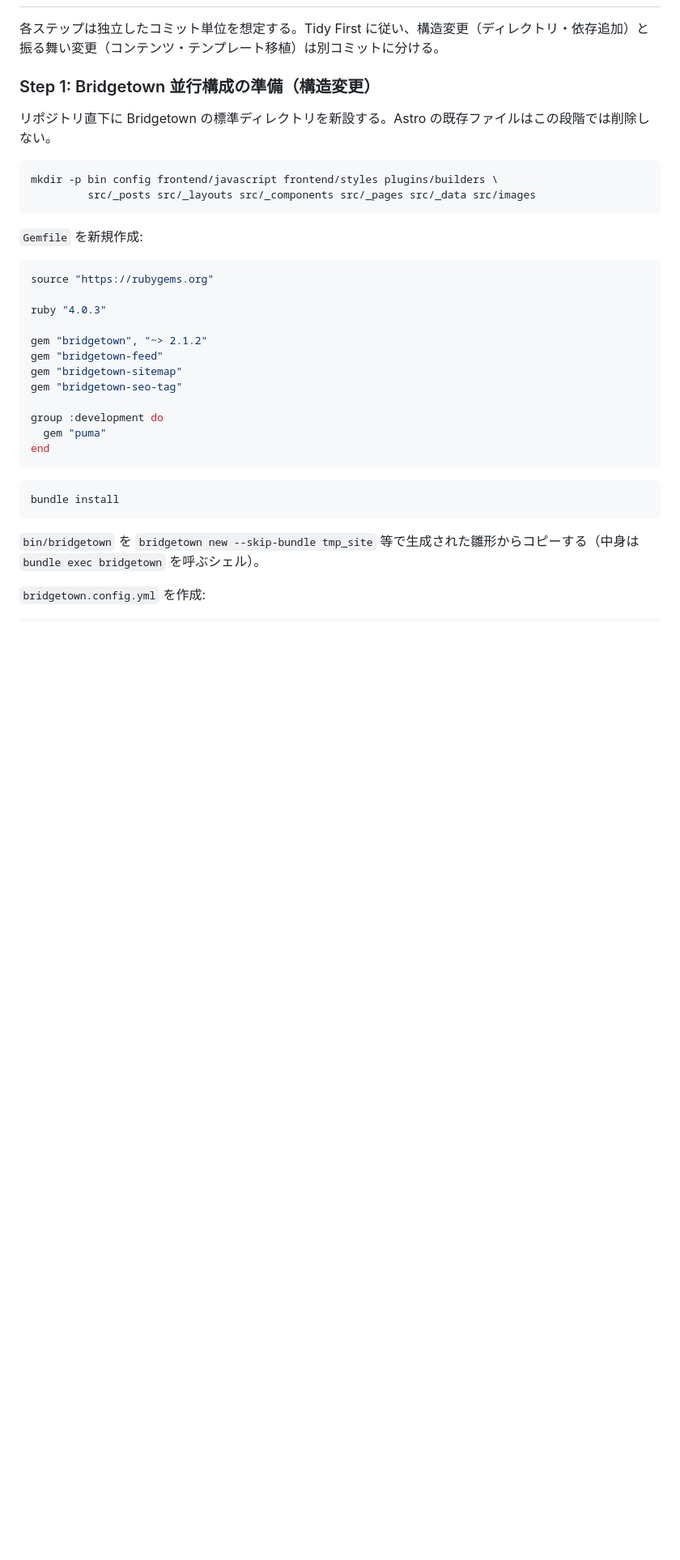
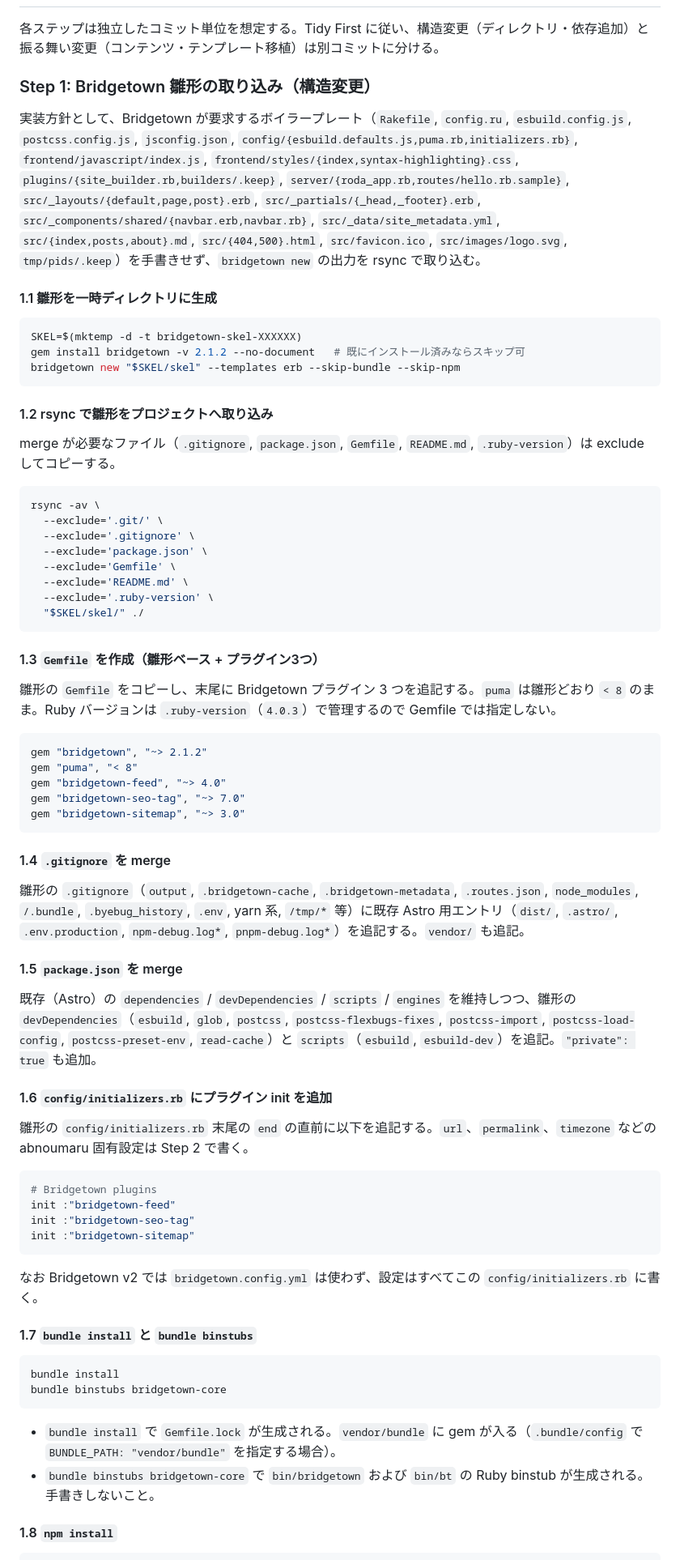
Before and after one commit to abnoumaru/abnoumaru.com, a Markdown page: docs/migration-to-bridgetown.md, the part around one of its changes. Shown at 81% size. Rendered like a GitHub page; blank space fills up the shorter version.

````diff
--- a/docs/migration-to-bridgetown.md
+++ b/docs/migration-to-bridgetown.md
@@ -106,37 +110,75 @@
 
 各ステップは独立したコミット単位を想定する。Tidy First に従い、構造変更（ディレクトリ・依存追加）と振る舞い変更（コンテンツ・テンプレート移植）は別コミットに分ける。
 
-### Step 1: Bridgetown 並行構成の準備（構造変更）
+### Step 1: Bridgetown 雛形の取り込み（構造変更）
 
-リポジトリ直下に Bridgetown の標準ディレクトリを新設する。Astro の既存ファイルはこの段階では削除しない。
+実装方針として、Bridgetown が要求するボイラープレート（`Rakefile`, `config.ru`, `esbuild.config.js`, `postcss.config.js`, `jsconfig.json`, `config/{esbuild.defaults.js,puma.rb,initializers.rb}`, `frontend/javascript/index.js`, `frontend/styles/{index,syntax-highlighting}.css`, `plugins/{site_builder.rb,builders/.keep}`, `server/{roda_app.rb,routes/hello.rb.sample}`, `src/_layouts/{default,page,post}.erb`, `src/_partials/{_head,_footer}.erb`, `src/_components/shared/{navbar.erb,navbar.rb}`, `src/_data/site_metadata.yml`, `src/{index,posts,about}.md`, `src/{404,500}.html`, `src/favicon.ico`, `src/images/logo.svg`, `tmp/pids/.keep`）を手書きせず、`bridgetown new` の出力を rsync で取り込む。
+
+#### 1.1 雛形を一時ディレクトリに生成
 
 ```bash
-mkdir -p bin config frontend/javascript frontend/styles plugins/builders \
-         src/_posts src/_layouts src/_components src/_pages src/_data src/images
+SKEL=$(mktemp -d -t bridgetown-skel-XXXXXX)
+gem install bridgetown -v 2.1.2 --no-document   # 既にインストール済みならスキップ可
+bridgetown new "$SKEL/skel" --templates erb --skip-bundle --skip-npm
 ```
 
-`Gemfile` を新規作成:
+#### 1.2 rsync で雛形をプロジェクトへ取り込み
+
+merge が必要なファイル（`.gitignore`, `package.json`, `Gemfile`, `README.md`, `.ruby-version`）は exclude してコピーする。
+
+```bash
+rsync -av \
+  --exclude='.git/' \
+  --exclude='.gitignore' \
+  --exclude='package.json' \
+  --exclude='Gemfile' \
+  --exclude='README.md' \
+  --exclude='.ruby-version' \
+  "$SKEL/skel/" ./
+```
+
+#### 1.3 `Gemfile` を作成（雛形ベース + プラグイン3つ）
+
+雛形の `Gemfile` をコピーし、末尾に Bridgetown プラグイン 3 つを追記する。`puma` は雛形どおり `< 8` のまま。Ruby バージョンは `.ruby-version`（`4.0.3`）で管理するので Gemfile では指定しない。
 
 ```ruby
-source "https://rubygems.org"
+gem "bridgetown", "~> 2.1.2"
+gem "puma", "< 8"
+gem "bridgetown-feed", "~> 4.0"
+gem "bridgetown-seo-tag", "~> 7.0"
+gem "bridgetown-sitemap", "~> 3.0"
+```
 
-ruby "4.0.3"
+#### 1.4 `.gitignore` を merge
 
-gem "bridgetown", "~> 2.1.2"
-gem "bridgetown-feed"
-gem "bridgetown-sitemap"
-gem "bridgetown-seo-tag"
+雛形の `.gitignore`（`output`, `.bridgetown-cache`, `.bridgetown-metadata`, `.routes.json`, `node_modules`, `/.bundle`, `.byebug_history`, `.env`, yarn 系, `/tmp/*` 等）に既存 Astro 用エントリ（`dist/`, `.astro/`, `.env.production`, `npm-debug.log*`, `pnpm-debug.log*`）を追記する。`vendor/` も追記。
 
-group :development do
-  gem "puma"
-end
+#### 1.5 `package.json` を merge
+
+既存（Astro）の `dependencies` / `devDependencies` / `scripts` / `engines` を維持しつつ、雛形の `devDependencies`（`esbuild`, `glob`, `postcss`, `postcss-flexbugs-fixes`, `postcss-import`, `postcss-load-config`, `postcss-preset-env`, `read-cache`）と `scripts`（`esbuild`, `esbuild-dev`）を追記。`"private": true` も追加。
+
+#### 1.6 `config/initializers.rb` にプラグイン init を追加
+
+雛形の `config/initializers.rb` 末尾の `end` の直前に以下を追記する。`url`、`permalink`、`timezone` などの abnoumaru 固有設定は Step 2 で書く。
+
+```ruby
+# Bridgetown plugins
+init :"bridgetown-feed"
+init :"bridgetown-seo-tag"
+init :"bridgetown-sitemap"
 ```
+
+なお Bridgetown v2 では `bridgetown.config.yml` は使わず、設定はすべてこの `config/initializers.rb` に書く。
+
+#### 1.7 `bundle install` と `bundle binstubs`
 
 ```bash
 bundle install
+bundle binstubs bridgetown-core
 ```
 
-`bin/bridgetown` を `bridgetown new --skip-bundle tmp_site` 等で生成された雛形からコピーする（中身は `bundle exec bridgetown` を呼ぶシェル）。
+- `bundle install` で `Gemfile.lock` が生成される。`vendor/bundle` に gem が入る（`.bundle/config` で `BUNDLE_PATH: "vendor/bundle"` を指定する場合）。
+- `bundle binstubs bridgetown-core` で `bin/bridgetown` および `bin/bt` の Ruby binstub が生成される。手書きしないこと。
 
-`bridgetown.config.yml` を作成:
+#### 1.8 `npm install`
 
````
Also changed, not shown: other parts of docs/migration-to-bridgetown.md (+25 -38 lines).
